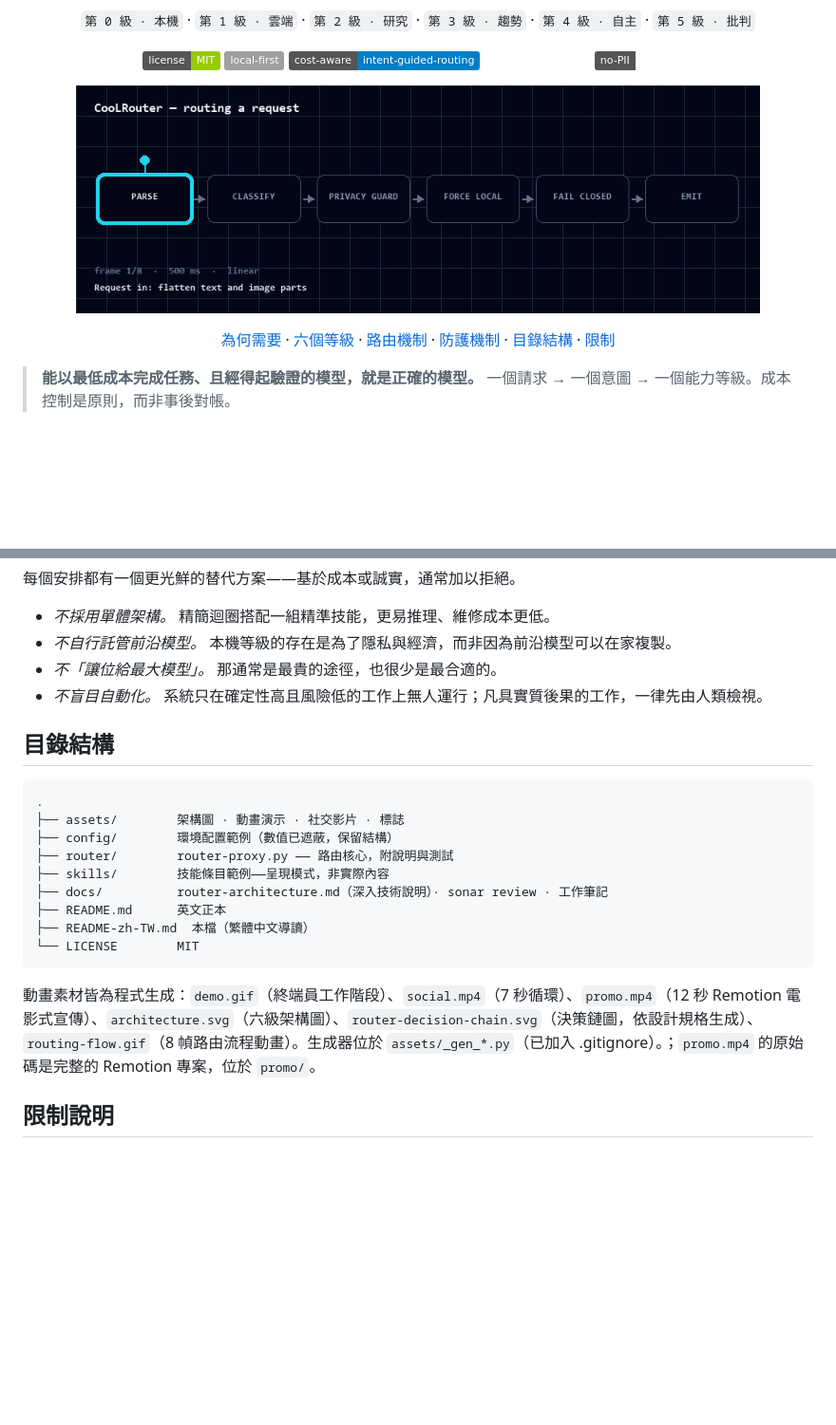
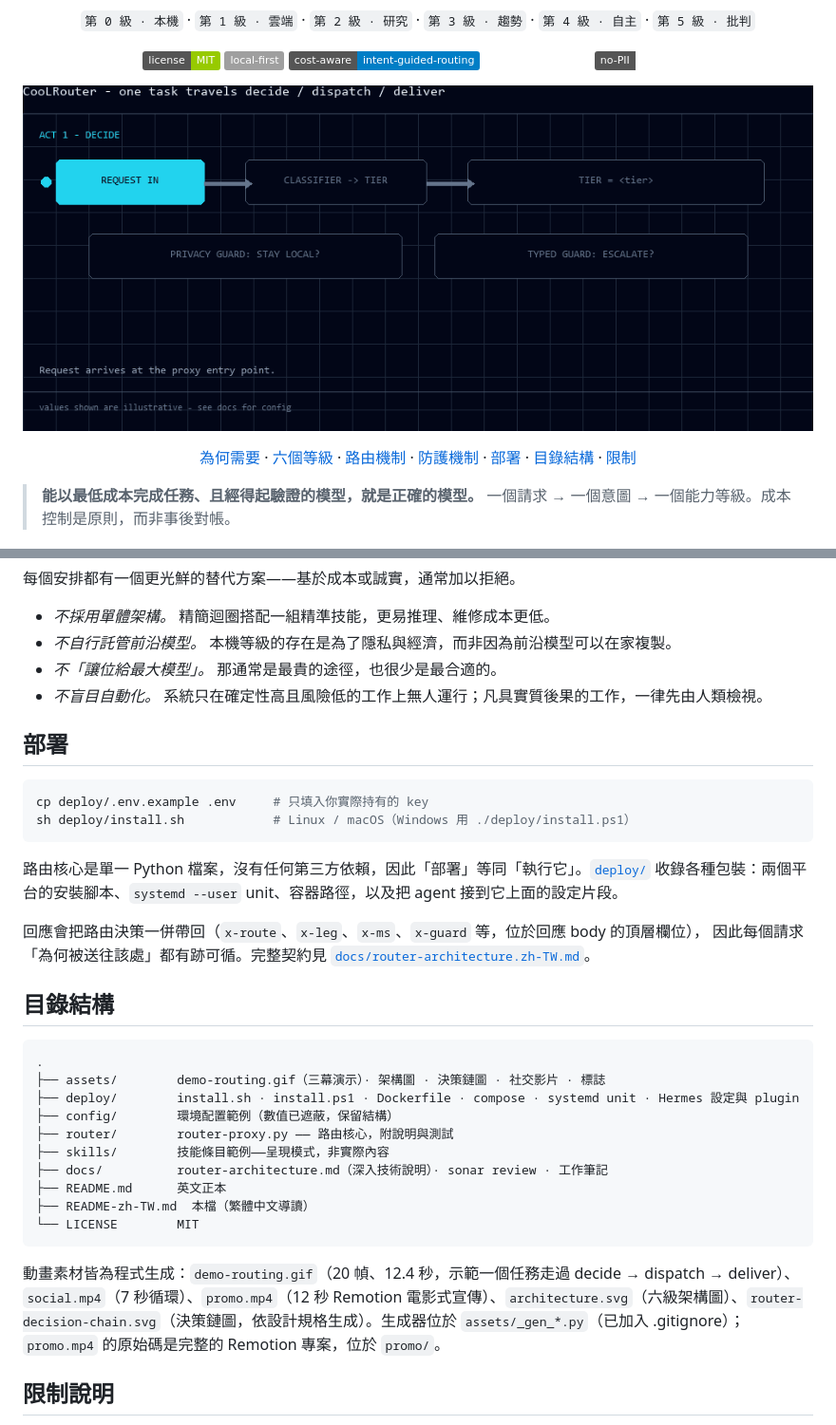
Before and after one commit to CooLCHI-gun/CooLRouter, a Markdown page: README-zh-TW.md, 2 parts joined by grey strips. Shown: that part at 95% size. Drawn GitHub-style; pictures changed too: assets/demo-routing.gif (added), assets/routing-flow.gif (deleted); badges without logos; blank space fills up the shorter version.

````diff
--- a/README-zh-TW.md
+++ b/README-zh-TW.md
@@ -26,11 +26,11 @@
 </p>
 
 <p align="center">
-  <img src="assets/routing-flow.gif" alt="CooLRouter —— 一個請求走過決策鏈，並在 privacy gate 被攔下" width="720">
+  <img src="assets/demo-routing.gif" alt="CooLRouter —— 一個任務走過路由器：decide、dispatch、deliver" width="900">
 </p>
 
 <p align="center">
-  <a href="#為何需要-coolrouter">為何需要</a> · <a href="#六個等級">六個等級</a> · <a href="#路由如何運作">路由機制</a> · <a href="#防護機制">防護機制</a> · <a href="#目錄結構">目錄結構</a> · <a href="#限制說明">限制</a>
+  <a href="#為何需要-coolrouter">為何需要</a> · <a href="#六個等級">六個等級</a> · <a href="#路由如何運作">路由機制</a> · <a href="#防護機制">防護機制</a> · <a href="#部署">部署</a> · <a href="#目錄結構">目錄結構</a> · <a href="#限制說明">限制</a>
 </p>
 
 > **能以最低成本完成任務、且經得起驗證的模型，就是正確的模型。**
@@ -98,11 +98,25 @@
 - *不「讓位給最大模型」。* 那通常是最貴的途徑，也很少是最合適的。
 - *不盲目自動化。* 系統只在確定性高且風險低的工作上無人運行；凡具實質後果的工作，一律先由人類檢視。
 
+## 部署
+
+```sh
+cp deploy/.env.example .env     # 只填入你實際持有的 key
+sh deploy/install.sh            # Linux / macOS（Windows 用 ./deploy/install.ps1）
+```
+
+路由核心是單一 Python 檔案，沒有任何第三方依賴，因此「部署」等同「執行它」。[`deploy/`](deploy/)
+收錄各種包裝：兩個平台的安裝腳本、`systemd --user` unit、容器路徑，以及把 agent 接到它上面的設定片段。
+
+回應會把路由決策一併帶回（`x-route`、`x-leg`、`x-ms`、`x-guard` 等，位於回應 body 的頂層欄位），
+因此每個請求「為何被送往該處」都有跡可循。完整契約見 [`docs/router-architecture.zh-TW.md`](docs/router-architecture.zh-TW.md)。
+
 ## 目錄結構
 
 ```
 .
-├── assets/        架構圖 · 動畫演示 · 社交影片 · 標誌
+├── assets/        demo-routing.gif（三幕演示）· 架構圖 · 決策鏈圖 · 社交影片 · 標誌
+├── deploy/        install.sh · install.ps1 · Dockerfile · compose · systemd unit · Hermes 設定與 plugin
 ├── config/        環境配置範例（數值已遮蔽，保留結構）
 ├── router/        router-proxy.py —— 路由核心，附說明與測試
 ├── skills/        技能條目範例——呈現模式，非實際內容
@@ -112,7 +126,7 @@
 └── LICENSE        MIT
 ```
 
-動畫素材皆為程式生成：`demo.gif`（終端員工作階段）、`social.mp4`（7 秒循環）、`promo.mp4`（12 秒 Remotion 電影式宣傳）、`architecture.svg`（六級架構圖）、`router-decision-chain.svg`（決策鏈圖，依設計規格生成）、`routing-flow.gif`（8 幀路由流程動畫）。生成器位於 `assets/_gen_*.py`（已加入 .gitignore）。；`promo.mp4` 的原始碼是完整的 Remotion 專案，位於 `promo/`。
+動畫素材皆為程式生成：`demo-routing.gif`（20 幀、12.4 秒，示範一個任務走過 decide → dispatch → deliver）、`social.mp4`（7 秒循環）、`promo.mp4`（12 秒 Remotion 電影式宣傳）、`architecture.svg`（六級架構圖）、`router-decision-chain.svg`（決策鏈圖，依設計規格生成）。生成器位於 `assets/_gen_*.py`（已加入 .gitignore）；`promo.mp4` 的原始碼是完整的 Remotion 專案，位於 `promo/`。
 
 ## 限制說明
 
````
Also changed, not shown: README.md (+20 -15 lines), deploy/README.md (added, +110 -0 lines), 11 other files.
